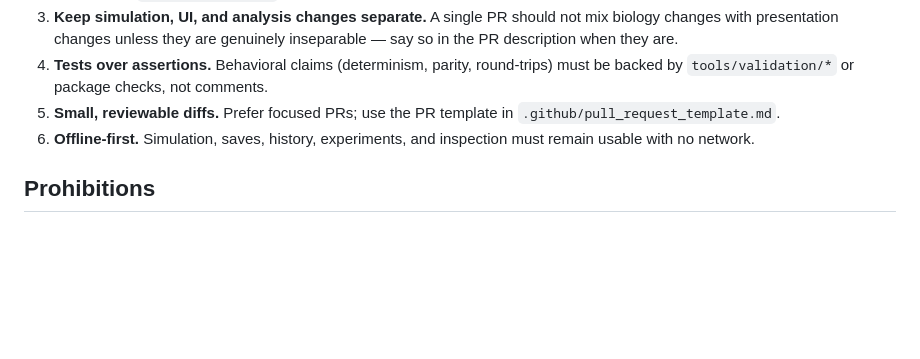
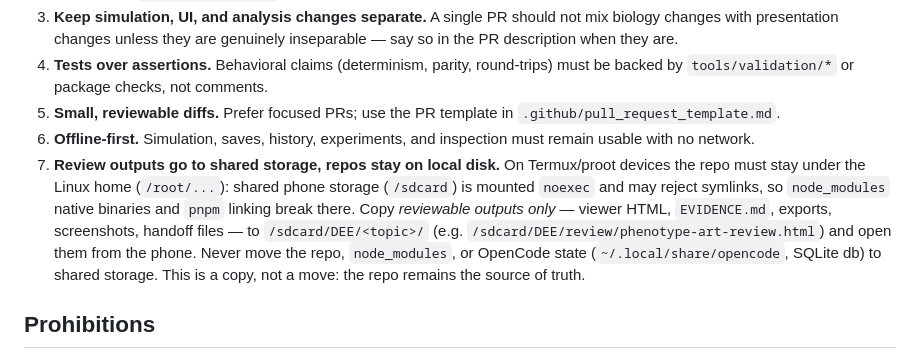
Before and after one commit to brady573/Digital-Evolution-Ecosystem, a Markdown page: AGENTS.md, the part around the change. GitHub-like rendering; blank space fills up the shorter version.

Commit message:
AGENTS.md: review-output path convention (repos stay local, copies to shared storage)

```diff
--- a/AGENTS.md
+++ b/AGENTS.md
@@ -90,6 +90,7 @@ all product packages -> contracts
 4. **Tests over assertions.** Behavioral claims (determinism, parity, round-trips) must be backed by `tools/validation/*` or package checks, not comments.
 5. **Small, reviewable diffs.** Prefer focused PRs; use the PR template in `.github/pull_request_template.md`.
 6. **Offline-first.** Simulation, saves, history, experiments, and inspection must remain usable with no network.
+7. **Review outputs go to shared storage, repos stay on local disk.** On Termux/proot devices the repo must stay under the Linux home (`/root/...`): shared phone storage (`/sdcard`) is mounted `noexec` and may reject symlinks, so `node_modules` native binaries and `pnpm` linking break there. Copy *reviewable outputs only* — viewer HTML, `EVIDENCE.md`, exports, screenshots, handoff files — to `/sdcard/DEE/<topic>/` (e.g. `/sdcard/DEE/review/phenotype-art-review.html`) and open them from the phone. Never move the repo, `node_modules`, or OpenCode state (`~/.local/share/opencode`, SQLite db) to shared storage. This is a copy, not a move: the repo remains the source of truth.
 
 ## Prohibitions
 
```
